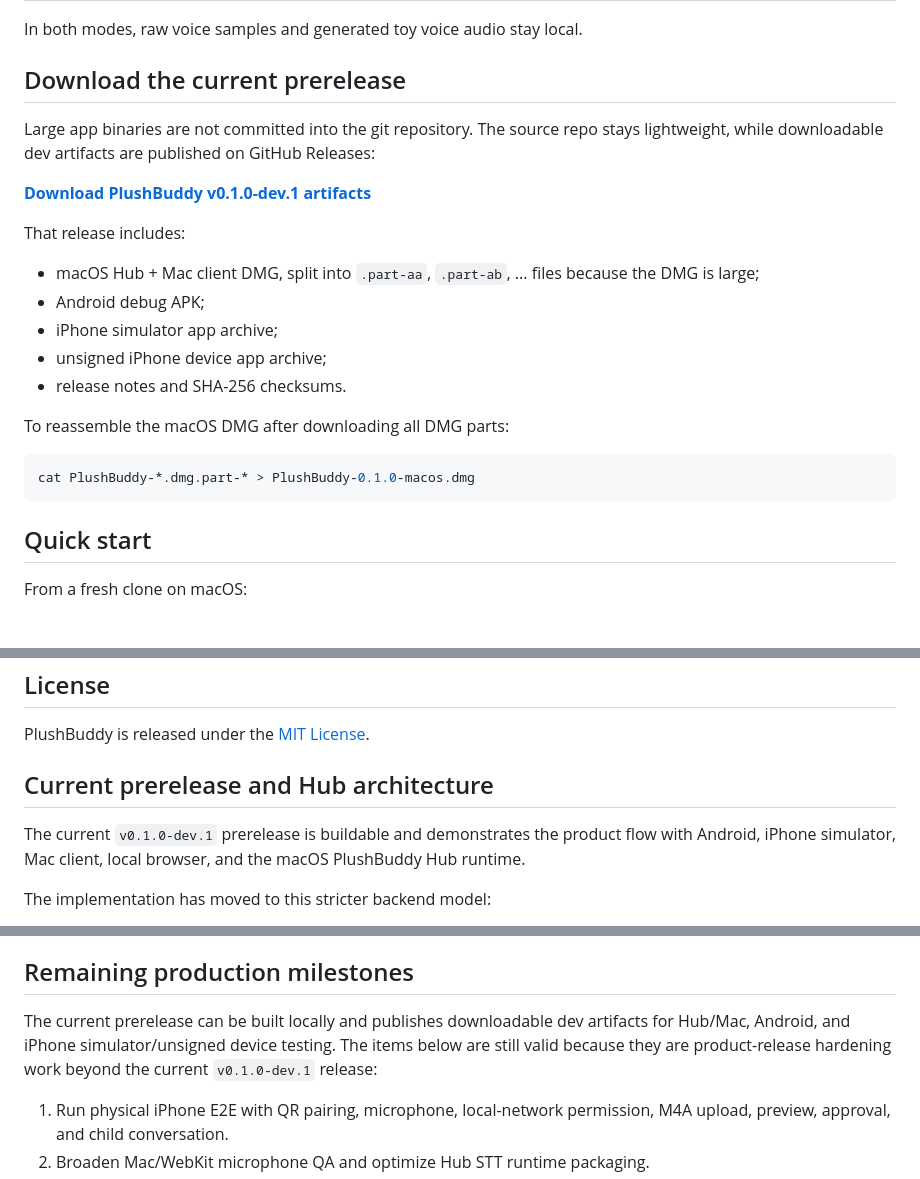
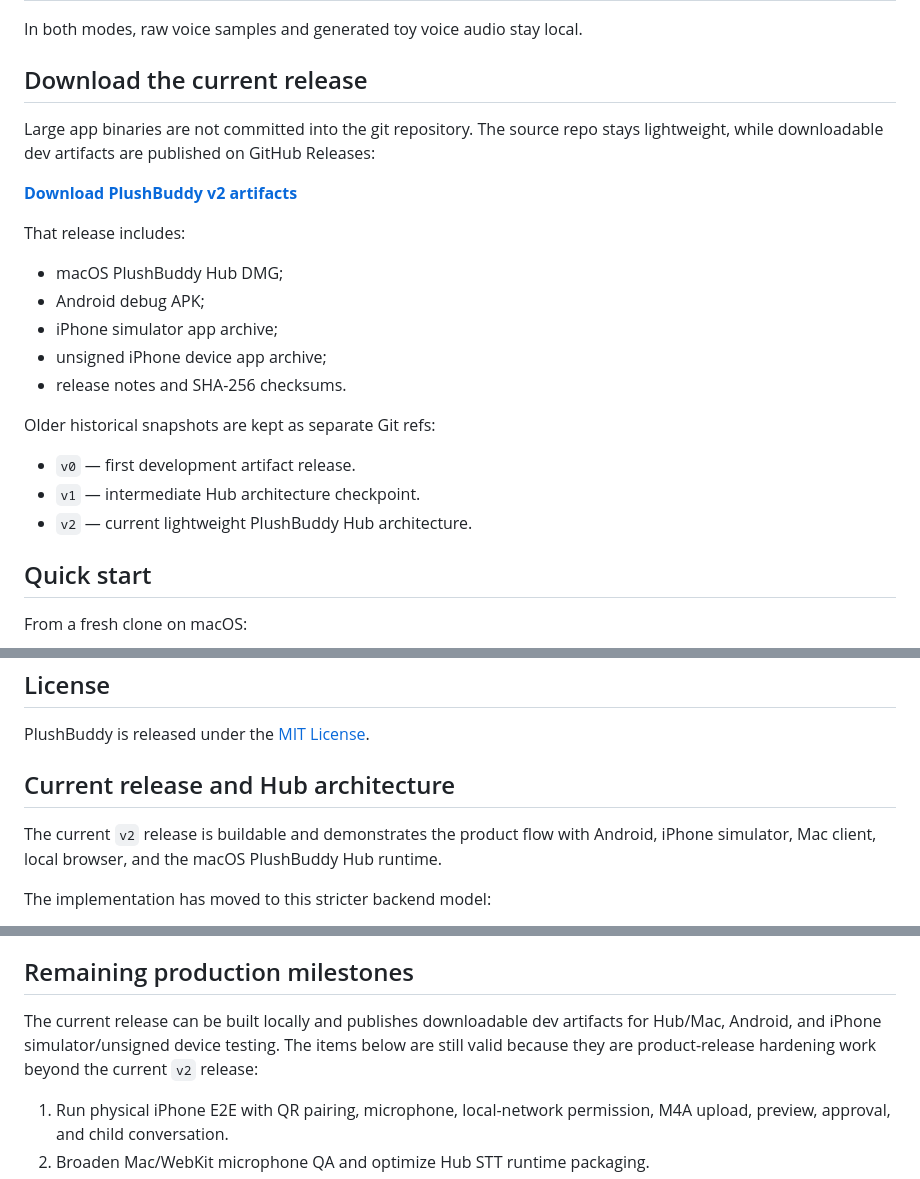
Before and after one commit to palwe-prafulla/plushpal, a Markdown page: README.md, 3 parts joined by grey strips. Drawn GitHub-style.

Commit message:
Align README with v2 release refs

````diff
--- a/README.md
+++ b/README.md
@@ -106,28 +106,27 @@ flowchart TB
 
 In both modes, raw voice samples and generated toy voice audio stay local.
 
-## Download the current prerelease
+## Download the current release
 
 Large app binaries are not committed into the git repository. The source repo
 stays lightweight, while downloadable dev artifacts are published on GitHub
 Releases:
 
-**[Download PlushBuddy v0.1.0-dev.1 artifacts](https://github.com/palwe-prafulla/plushpal/releases/tag/v0.1.0-dev.1)**
+**[Download PlushBuddy v2 artifacts](https://github.com/palwe-prafulla/plushpal/releases/tag/v2)**
 
 That release includes:
 
-- macOS Hub + Mac client DMG, split into `.part-aa`, `.part-ab`, ... files
-  because the DMG is large;
+- macOS PlushBuddy Hub DMG;
 - Android debug APK;
 - iPhone simulator app archive;
 - unsigned iPhone device app archive;
 - release notes and SHA-256 checksums.
 
-To reassemble the macOS DMG after downloading all DMG parts:
+Older historical snapshots are kept as separate Git refs:
 
-```sh
-cat PlushBuddy-*.dmg.part-* > PlushBuddy-0.1.0-macos.dmg
-```
+- `v0` — first development artifact release.
+- `v1` — intermediate Hub architecture checkpoint.
+- `v2` — current lightweight PlushBuddy Hub architecture.
 
 ## Quick start
 
@@ -200,9 +199,9 @@ Start here:
 
 PlushBuddy is released under the [MIT License](LICENSE).
 
-## Current prerelease and Hub architecture
+## Current release and Hub architecture
 
-The current `v0.1.0-dev.1` prerelease is buildable and demonstrates the product
+The current `v2` release is buildable and demonstrates the product
 flow with Android, iPhone simulator, Mac client, local browser, and the macOS
 PlushBuddy Hub runtime.
 
@@ -686,10 +685,10 @@ Generated evidence is written under `~/Downloads/PlushPal/test-results` by defau
 
 ## Remaining production milestones
 
-The current prerelease can be built locally and publishes downloadable dev
+The current release can be built locally and publishes downloadable dev
 artifacts for Hub/Mac, Android, and iPhone simulator/unsigned device
 testing. The items below are still valid because they are product-release
-hardening work beyond the current `v0.1.0-dev.1` release:
+hardening work beyond the current `v2` release:
 
 1. Run physical iPhone E2E with QR pairing, microphone, local-network
    permission, M4A upload, preview, approval, and child conversation.
````
